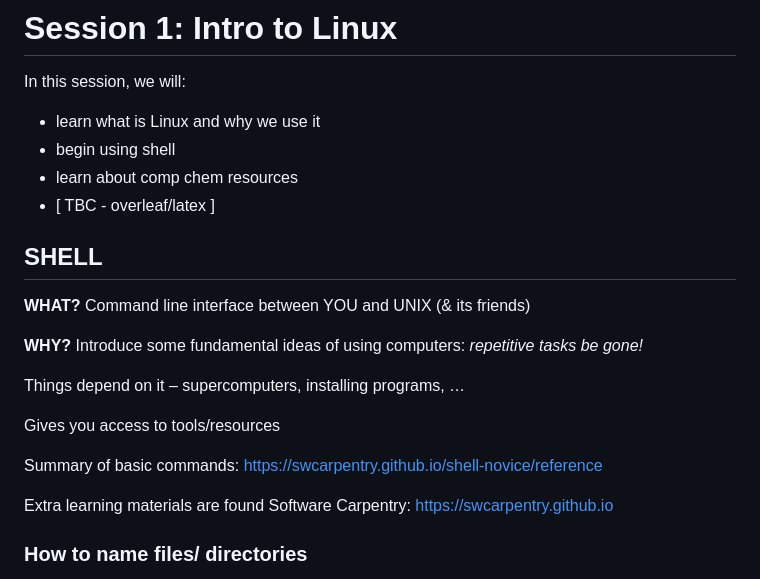
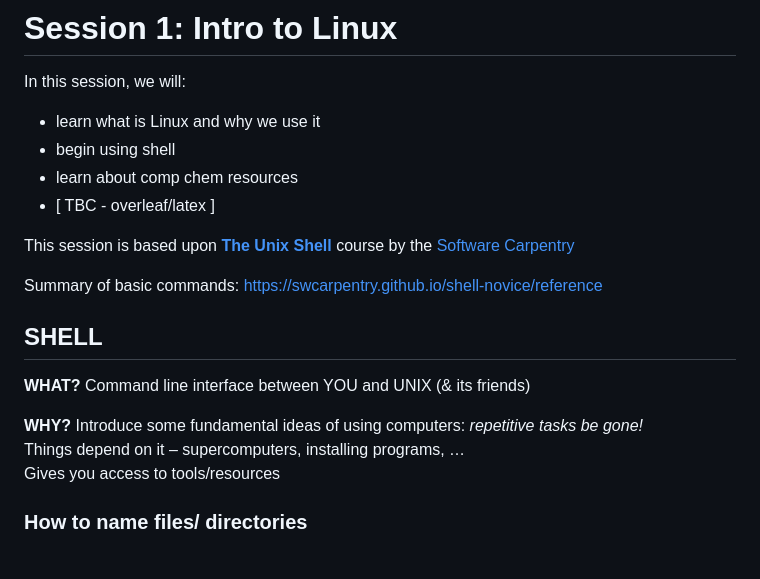
Before and after one commit to Edinburgh-Chemistry-Teaching/ResearchTechniques_MD, a Markdown page: Session1/INTRO to BASH.md, the part around the change printed below. Rendered like a GitHub page.

Commit message:
session 1 worksheet

```diff
--- a/Session1/INTRO to BASH.md
+++ b/Session1/INTRO to BASH.md
@@ -74,6 +74,14 @@ In this session, we will:
 - [ TBC - overleaf/latex ]
 
 
+This session is based upon [**The Unix Shell**](https://swcarpentry.github.io/shell-novice/) course by the [Software Carpentry](https://swcarpentry.github.io)
+
+Summary of basic commands: https://swcarpentry.github.io/shell-novice/reference
+
+
+
+
+
 
 ## SHELL
 
@@ -82,17 +90,9 @@ Command line interface between YOU and UNIX (& its friends)
 
 **WHY?**
 Introduce some fundamental ideas of using computers:
-						_repetitive tasks be gone!_
-
-Things depend on it – supercomputers, installing programs, …
-
-Gives you access to tools/resources
-
-
-
-Summary of basic commands: https://swcarpentry.github.io/shell-novice/reference
-
-Extra learning materials are found Software Carpentry:  https://swcarpentry.github.io
+						_repetitive tasks be gone!_ <br>
+Things depend on it – supercomputers, installing programs, … <br>
+Gives you access to tools/resources <br>
 
 
 
```
Also changed, not shown: other parts of Session1/INTRO to BASH.md (+9 -9 lines).
